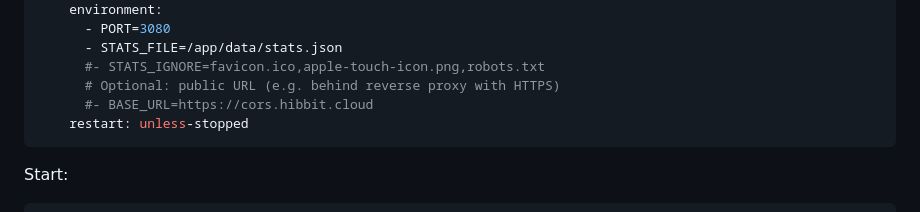
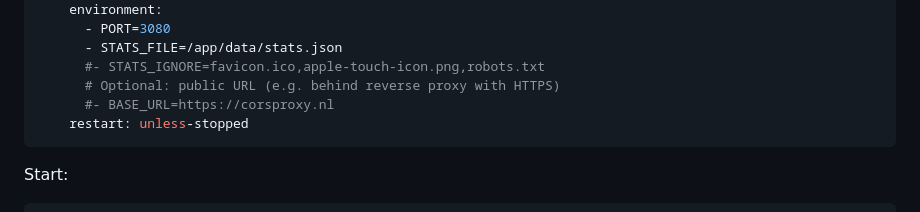
Before and after one commit to R0GGER/CORSproxy, a Markdown page: README.md, the part around the change. Rendered like a GitHub page.

````diff
--- a/README.md
+++ b/README.md
@@ -26,7 +26,7 @@ services:
       - STATS_FILE=/app/data/stats.json
       #- STATS_IGNORE=favicon.ico,apple-touch-icon.png,robots.txt
       # Optional: public URL (e.g. behind reverse proxy with HTTPS)
-      #- BASE_URL=https://cors.hibbit.cloud
+      #- BASE_URL=https://corsproxy.nl
     restart: unless-stopped
 ```
 
````
